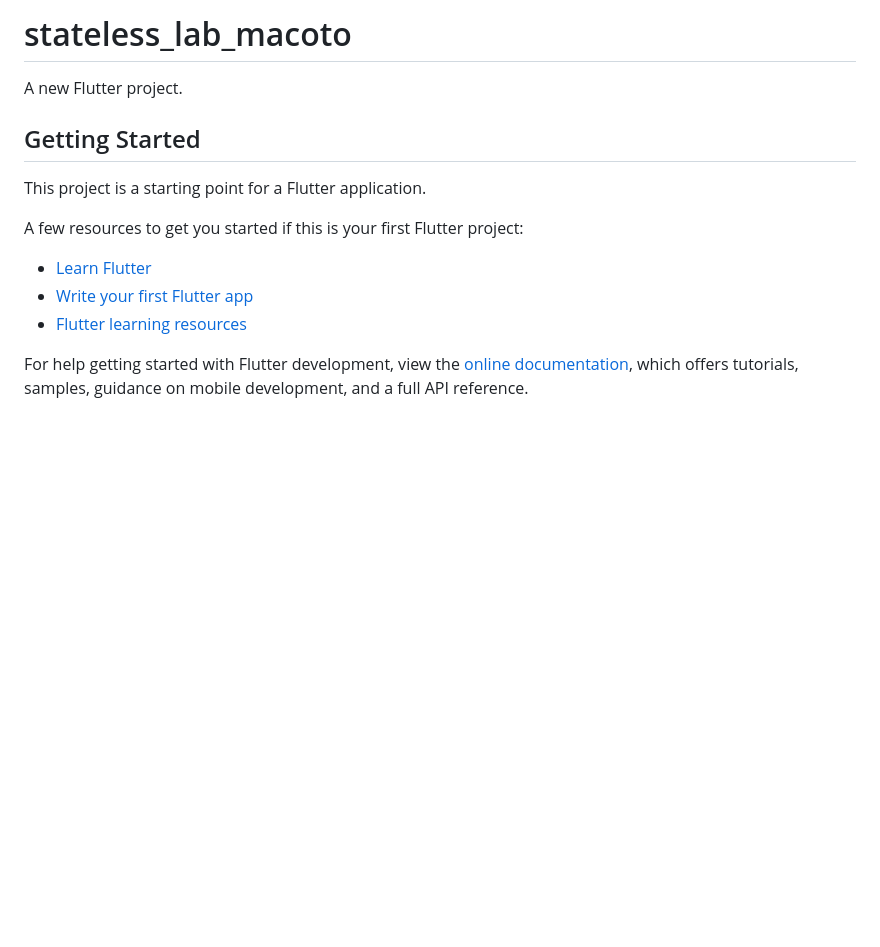
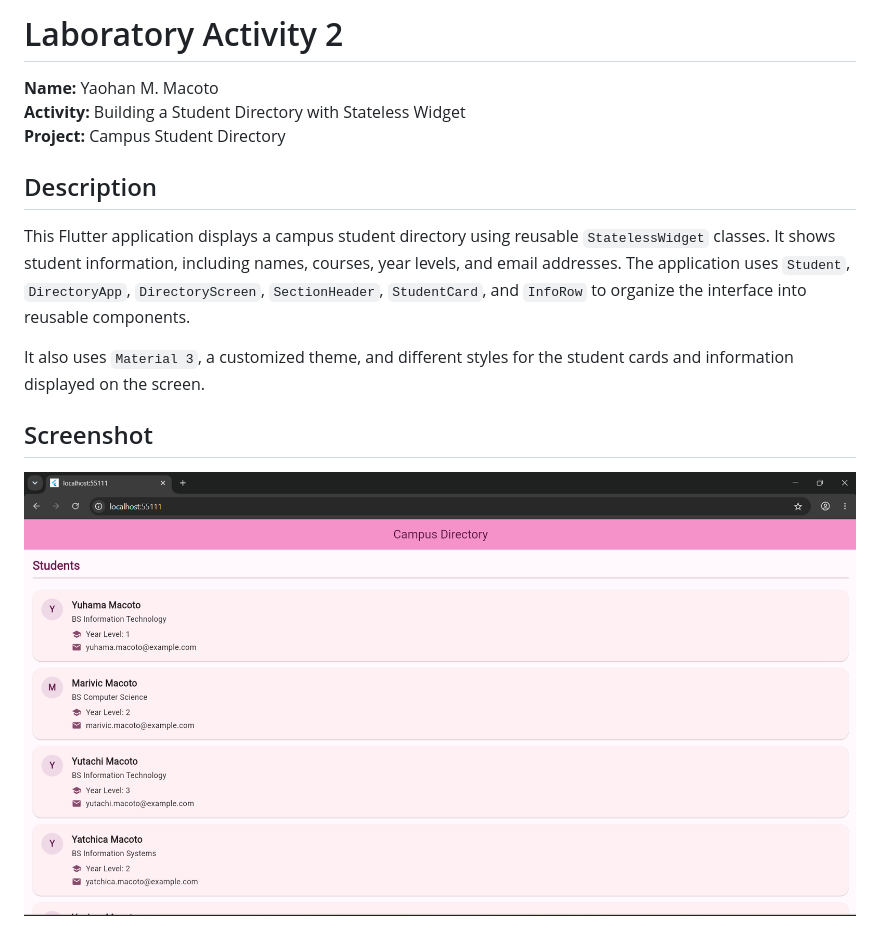
Before and after one commit to yaohanmacoto-design/stateless-lab-macoto, a Markdown page: README.md, the part around the change. GitHub-like rendering; pictures changed too: screenshots/app.png (added); blank space fills up the shorter version.

Commit message:
Add README with app screenshot

```diff
--- a/README.md
+++ b/README.md
@@ -1,17 +1,15 @@
-# stateless_lab_macoto
+# Laboratory Activity 2
 
-A new Flutter project.
+**Name:** Yaohan M. Macoto
+**Activity:** Building a Student Directory with Stateless Widget
+**Project:** Campus Student Directory
 
-## Getting Started
+## Description
 
-This project is a starting point for a Flutter application.
+This Flutter application displays a campus student directory using reusable `StatelessWidget` classes. It shows student information, including names, courses, year levels, and email addresses. The application uses `Student`, `DirectoryApp`, `DirectoryScreen`, `SectionHeader`, `StudentCard`, and `InfoRow` to organize the interface into reusable components.
 
-A few resources to get you started if this is your first Flutter project:
+It also uses `Material 3`, a customized theme, and different styles for the student cards and information displayed on the screen.
 
-- [Learn Flutter](https://docs.flutter.dev/get-started/learn-flutter)
-- [Write your first Flutter app](https://docs.flutter.dev/get-started/codelab)
-- [Flutter learning resources](https://docs.flutter.dev/reference/learning-resources)
+## Screenshot
 
-For help getting started with Flutter development, view the
-[online documentation](https://docs.flutter.dev/), which offers tutorials,
-samples, guidance on mobile development, and a full API reference.
+![App screenshot](screenshots/app.png)
```
